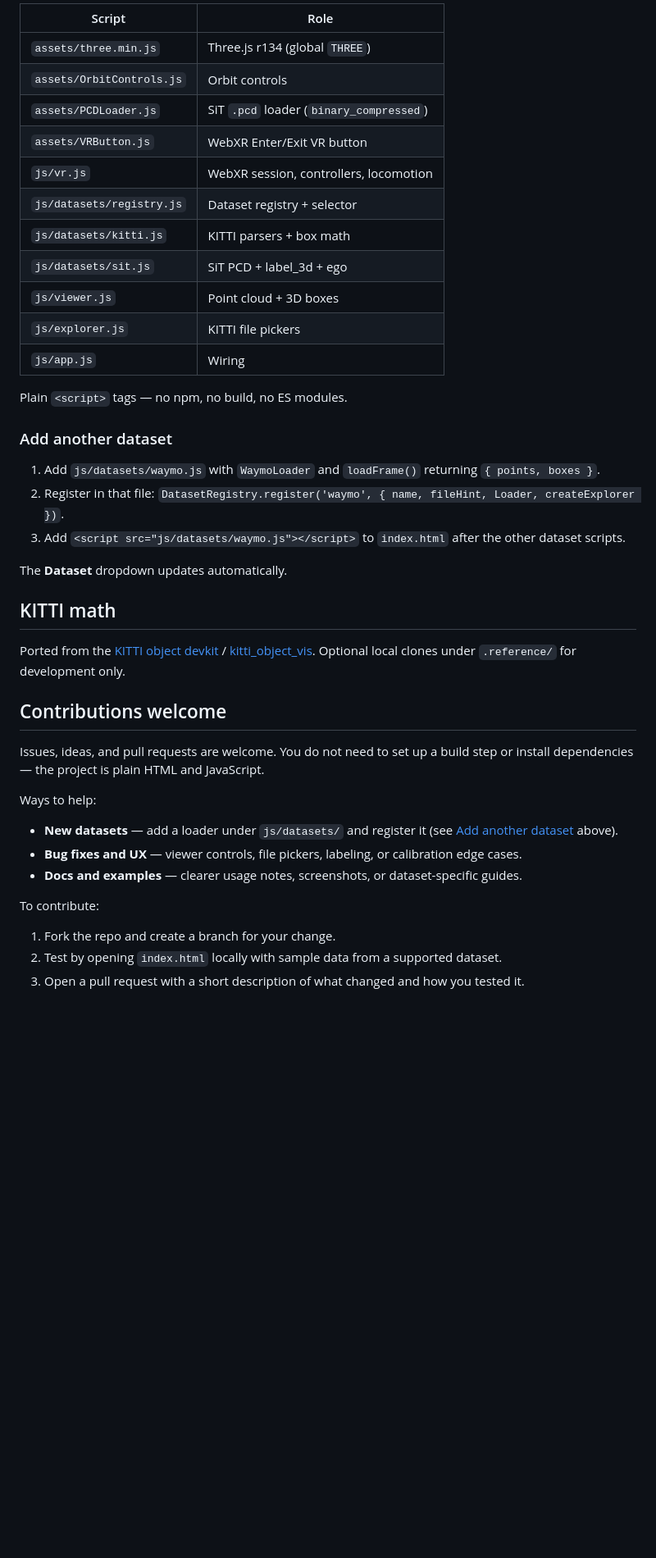
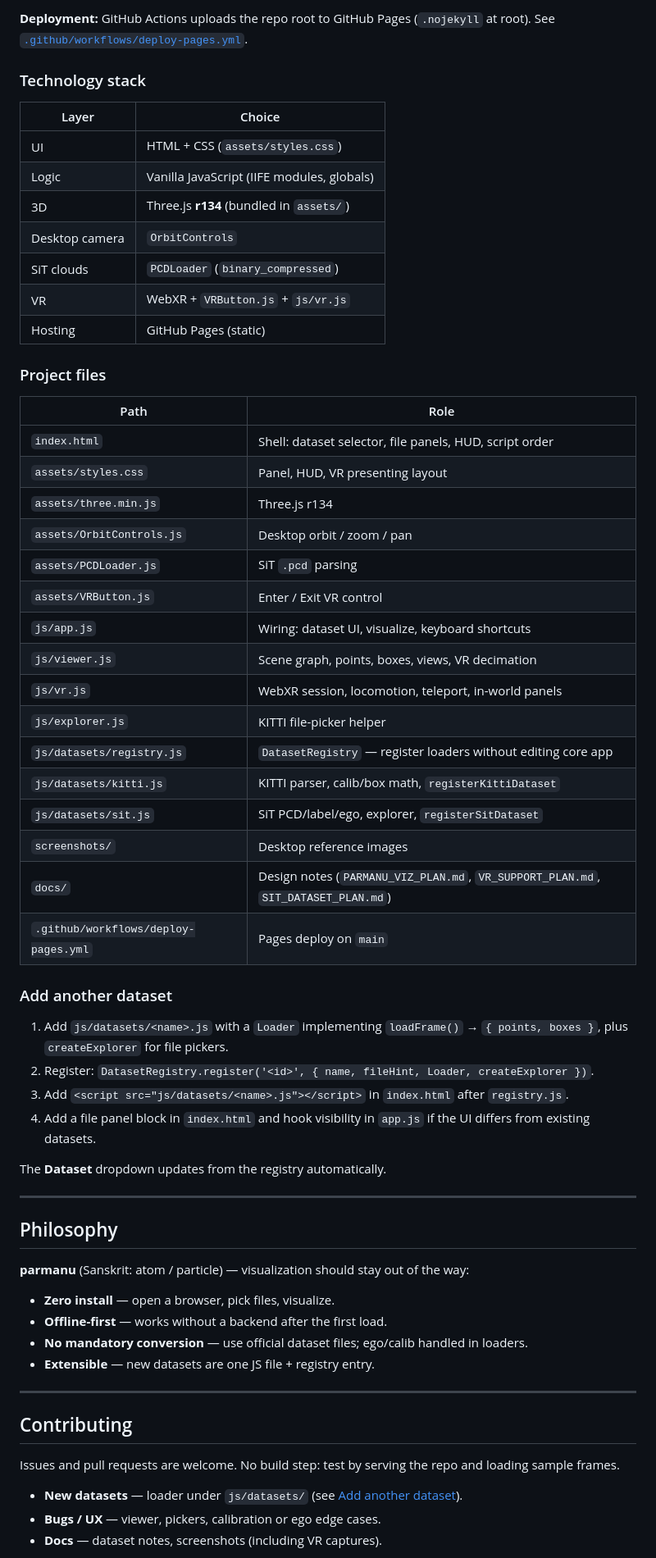
Before and after one commit to Ankk98/parmanu-viz, a Markdown page: README.md, the part around one of its changes. Shown at 82% size. Drawn GitHub-style; blank space fills up the shorter version.

```diff
--- a/README.md
+++ b/README.md
@@ -111,45 +150,66 @@ adb push 000001.txt /sdcard/Download/parmanu/   # repeat for label and calib fil
 
-| Script | Role |
-|--------|------|
-| `assets/three.min.js` | Three.js r134 (global `THREE`) |
-| `assets/OrbitControls.js` | Orbit controls |
-| `assets/PCDLoader.js` | SiT `.pcd` loader (`binary_compressed`) |
-| `assets/VRButton.js` | WebXR Enter/Exit VR button |
-| `js/vr.js` | WebXR session, controllers, locomotion |
-| `js/datasets/registry.js` | Dataset registry + selector |
-| `js/datasets/kitti.js` | KITTI parsers + box math |
-| `js/datasets/sit.js` | SiT PCD + label_3d + ego |
-| `js/viewer.js` | Point cloud + 3D boxes |
-| `js/explorer.js` | KITTI file pickers |
-| `js/app.js` | Wiring |
+**Deployment:** GitHub Actions uploads the repo root to GitHub Pages (`.nojekyll` at root). See [`.github/workflows/deploy-pages.yml`](.github/workflows/deploy-pages.yml).
 
-Plain `<script>` tags — no npm, no build, no ES modules.
+### Technology stack
+
+| Layer | Choice |
+|-------|--------|
+| UI | HTML + CSS (`assets/styles.css`) |
+| Logic | Vanilla JavaScript (IIFE modules, globals) |
+| 3D | Three.js **r134** (bundled in `assets/`) |
+| Desktop camera | `OrbitControls` |
+| SiT clouds | `PCDLoader` (`binary_compressed`) |
+| VR | WebXR + `VRButton.js` + `js/vr.js` |
+| Hosting | GitHub Pages (static) |
+
+### Project files
+
+| Path | Role |
+|------|------|
+| `index.html` | Shell: dataset selector, file panels, HUD, script order |
+| `assets/styles.css` | Panel, HUD, VR presenting layout |
+| `assets/three.min.js` | Three.js r134 |
+| `assets/OrbitControls.js` | Desktop orbit / zoom / pan |
+| `assets/PCDLoader.js` | SiT `.pcd` parsing |
+| `assets/VRButton.js` | Enter / Exit VR control |
+| `js/app.js` | Wiring: dataset UI, visualize, keyboard shortcuts |
+| `js/viewer.js` | Scene graph, points, boxes, views, VR decimation |
+| `js/vr.js` | WebXR session, locomotion, teleport, in-world panels |
+| `js/explorer.js` | KITTI file-picker helper |
+| `js/datasets/registry.js` | `DatasetRegistry` — register loaders without editing core app |
+| `js/datasets/kitti.js` | KITTI parser, calib/box math, `registerKittiDataset` |
+| `js/datasets/sit.js` | SiT PCD/label/ego, explorer, `registerSitDataset` |
+| `screenshots/` | Desktop reference images |
+| `docs/` | Design notes (`PARMANU_VIZ_PLAN.md`, `VR_SUPPORT_PLAN.md`, `SIT_DATASET_PLAN.md`) |
+| `.github/workflows/deploy-pages.yml` | Pages deploy on `main` |
 
 ### Add another dataset
 
-1. Add `js/datasets/waymo.js` with `WaymoLoader` and `loadFrame()` returning `{ points, boxes }`.
-2. Register in that file: `DatasetRegistry.register('waymo', { name, fileHint, Loader, createExplorer })`.
-3. Add `<script src="js/datasets/waymo.js"></script>` to `index.html` after the other dataset scripts.
+1. Add `js/datasets/<name>.js` with a `Loader` implementing `loadFrame()` → `{ points, boxes }`, plus `createExplorer` for file pickers.
+2. Register: `DatasetRegistry.register('<id>', { name, fileHint, Loader, createExplorer })`.
+3. Add `<script src="js/datasets/<name>.js"></script>` in `index.html` after `registry.js`.
+4. Add a file panel block in `index.html` and hook visibility in `app.js` if the UI differs from existing datasets.
 
-The **Dataset** dropdown updates automatically.
+The **Dataset** dropdown updates from the registry automatically.
 
-## KITTI math
+---
 
-Ported from the [KITTI object devkit](https://github.com/bostondiditeam/kitti) / [kitti_object_vis](https://github.com/kuixu/kitti_object_vis). Optional local clones under `.reference/` for development only.
+## Philosophy
 
-## Contributions welcome
+**parmanu** (Sanskrit: atom / particle) — visualization should stay out of the way:
 
-Issues, ideas, and pull requests are welcome. You do not need to set up a build step or install dependencies — the project is plain HTML and JavaScript.
+- **Zero install** — open a browser, pick files, visualize.
+- **Offline-first** — works without a backend after the first load.
+- **No mandatory conversion** — use official dataset files; ego/calib handled in loaders.
+- **Extensible** — new datasets are one JS file + registry entry.
 
-Ways to help:
+---
 
-- **New datasets** — add a loader under `js/datasets/` and register it (see [Add another dataset](#add-another-dataset) above).
-- **Bug fixes and UX** — viewer controls, file pickers, labeling, or calibration edge cases.
-- **Docs and examples** — clearer usage notes, screenshots, or dataset-specific guides.
+## Contributing
 
-To contribute:
+Issues and pull requests are welcome. No build step: test by serving the repo and loading sample frames.
 
-1. Fork the repo and create a branch for your change.
-2. Test by opening `index.html` locally with sample data from a supported dataset.
-3. Open a pull request with a short description of what changed and how you tested it.
+- **New datasets** — loader under `js/datasets/` (see [Add another dataset](#add-another-dataset)).
+- **Bugs / UX** — viewer, pickers, calibration or ego edge cases.
+- **Docs** — dataset notes, screenshots (including VR captures).
 
```
Also changed, not shown: other parts of README.md (+127 -86 lines).
